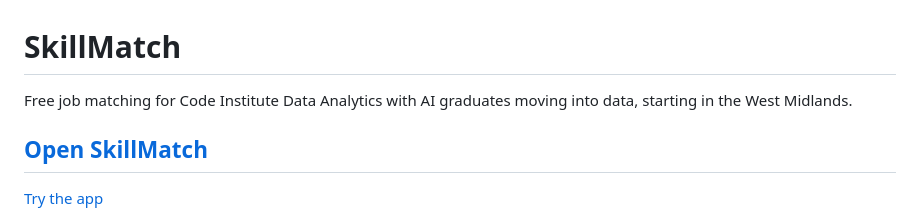
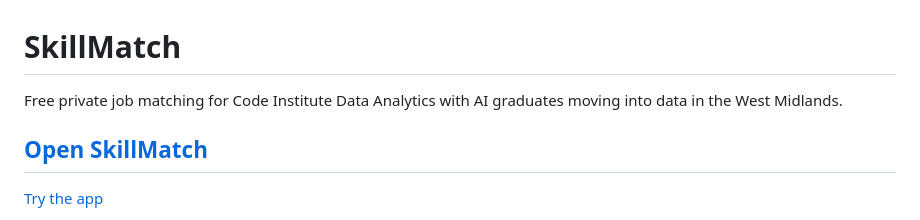
Before and after one commit to TidyWeb/SkillMatch, a Markdown page: README.md, the part around the change. Rendered like a GitHub page.

Commit message:
Update README to specify 'private job matching' (#171)
Clarified the job matching description in README.

```diff
--- a/README.md
+++ b/README.md
@@ -1,6 +1,6 @@
 # SkillMatch
 
-Free job matching for Code Institute Data Analytics with AI graduates moving into data, starting in the West Midlands.
+Free private job matching for Code Institute Data Analytics with AI graduates moving into data in the West Midlands.
 
 ## [Open SkillMatch](https://tidyweb.github.io/SkillMatch/)
 
```
